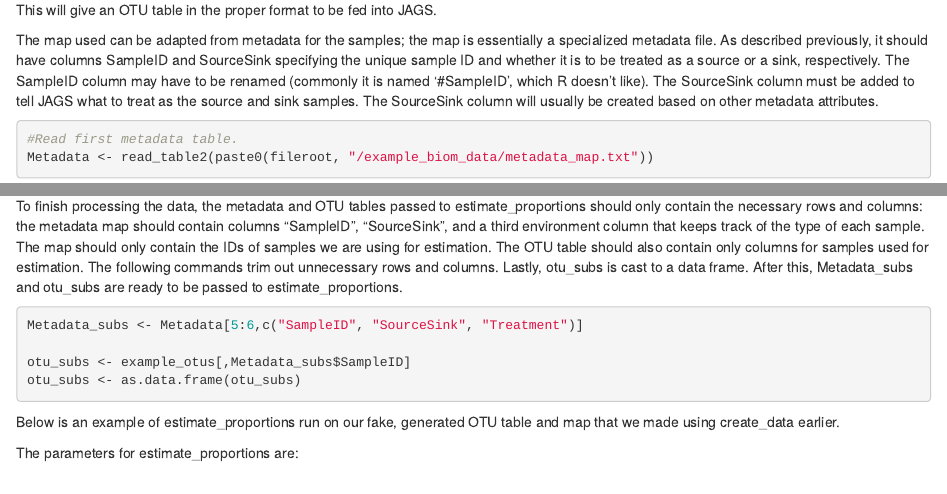
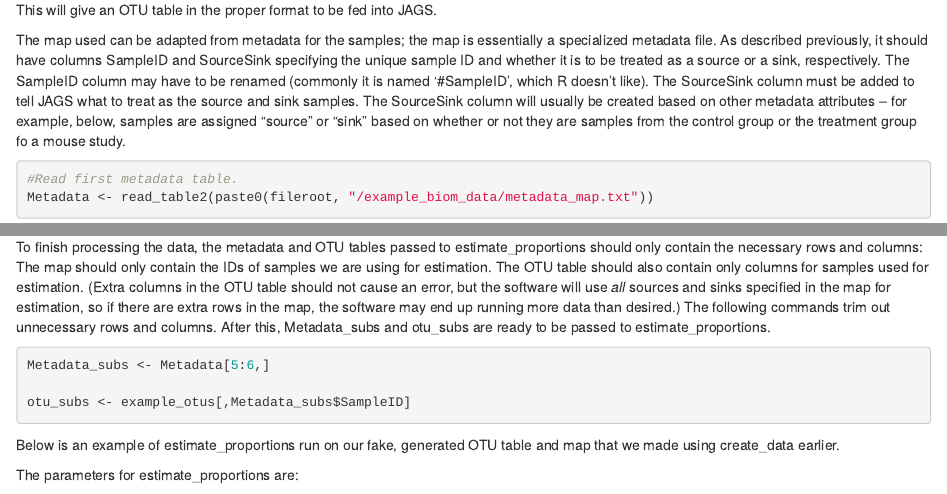
Before and after one commit to zeph-turner/JAGS-Source-Tracker, an R Markdown document (jsg_tut.Rmd): the page in a window 1100 px wide, from 4120 px down, and a second part further down, joined at a grey line. The pictures show the output file jsg_tut.html that the author committed with the source, opened offline.

Commit message:
Re-knit jsg_tut.

````diff
--- a/jsg_tut.Rmd
+++ b/jsg_tut.Rmd
@@ -114,7 +114,7 @@ example_otus[414:419,]
 
 This will give an OTU table in the proper format to be fed into JAGS.
 
-The map used can be adapted from metadata for the samples; the map is essentially a specialized metadata file. As described previously, it should have columns SampleID and SourceSink specifying the unique sample ID and whether it is to be treated as a source or a sink, respectively. The SampleID column may have to be renamed (commonly it is named '#SampleID', which R doesn't like). The SourceSink column must be added to tell JAGS what to treat as the source and sink samples. The SourceSink column will usually be created based on other metadata attributes.
+The map used can be adapted from metadata for the samples; the map is essentially a specialized metadata file. As described previously, it should have columns SampleID and SourceSink specifying the unique sample ID and whether it is to be treated as a source or a sink, respectively. The SampleID column may have to be renamed (commonly it is named '#SampleID', which R doesn't like). The SourceSink column must be added to tell JAGS what to treat as the source and sink samples. The SourceSink column will usually be created based on other metadata attributes -- for example, below, samples are assigned "source" or "sink" based on whether or not they are samples from the control group or the treatment group fo a mouse study.
 
 
 ```{r}
@@ -131,7 +131,7 @@ colnames(Metadata)[1] <- "SampleID"
 Metadata
 ```
 
-To finish processing the data, the metadata and OTU tables passed to estimate_proportions should only contain the necessary rows and columns: the metadata map should contain columns "SampleID", "SourceSink", and a third environment column that keeps track of the type of each sample. The map should only contain the IDs of samples we are using for estimation. The OTU table should also contain only columns for samples used for estimation. The following commands trim out unnecessary rows and columns. Lastly, otu_subs is cast to a data frame. After this, Metadata_subs and otu_subs are ready to be passed to estimate_proportions.
+To finish processing the data, the metadata and OTU tables passed to estimate_proportions should only contain the necessary rows and columns: The map should only contain the IDs of samples we are using for estimation. The OTU table should also contain only columns for samples used for estimation. (Extra columns in the OTU table should not cause an error, but the software will use *all* sources and sinks specified in the map for estimation, so if there are extra rows in the map, the software may end up running more data than desired.) The following commands trim out unnecessary rows and columns. After this, Metadata_subs and otu_subs are ready to be passed to estimate_proportions.
 
 ```{r}
 Metadata_subs <- Metadata[5:6,]
````
Also changed, not shown: jsg_tut.html.
